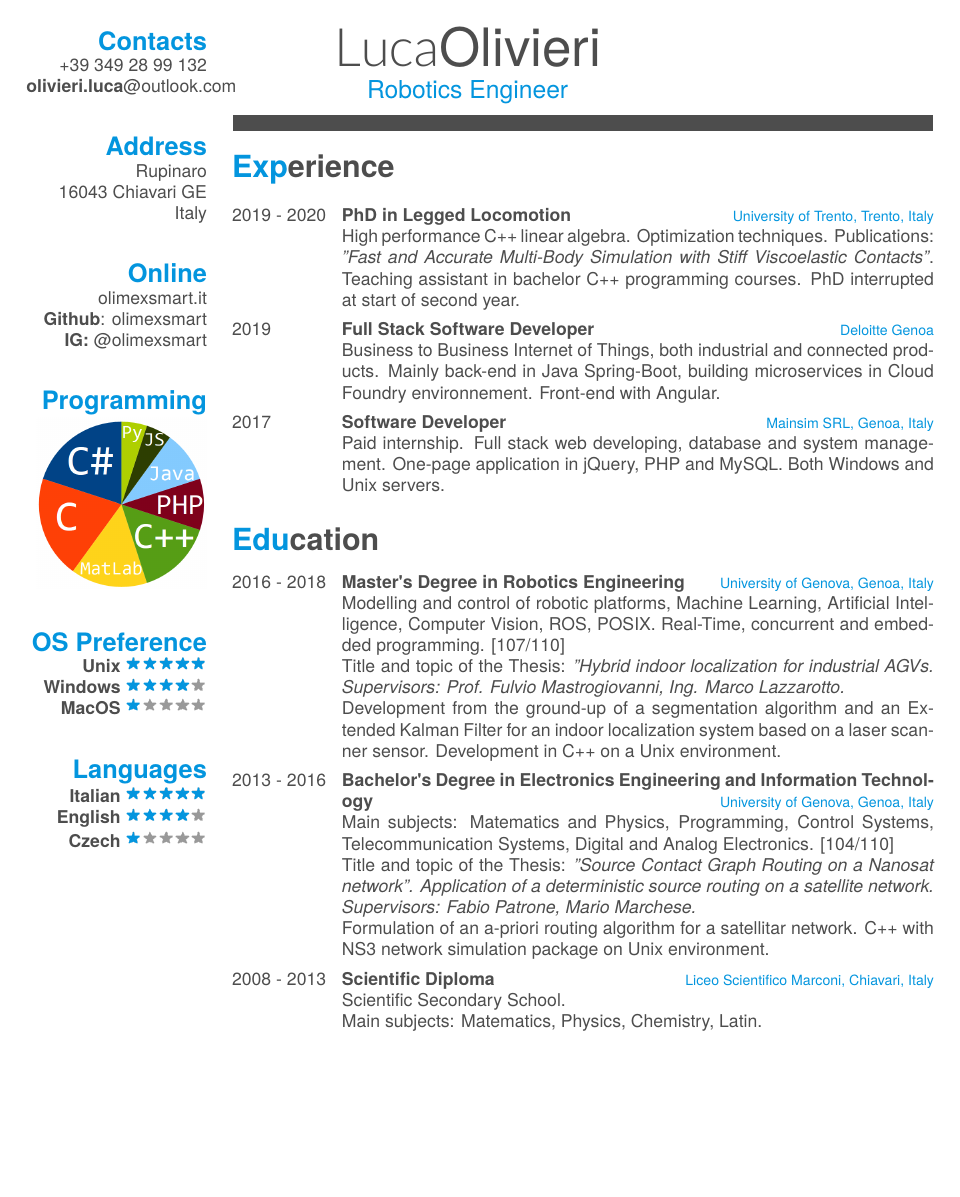
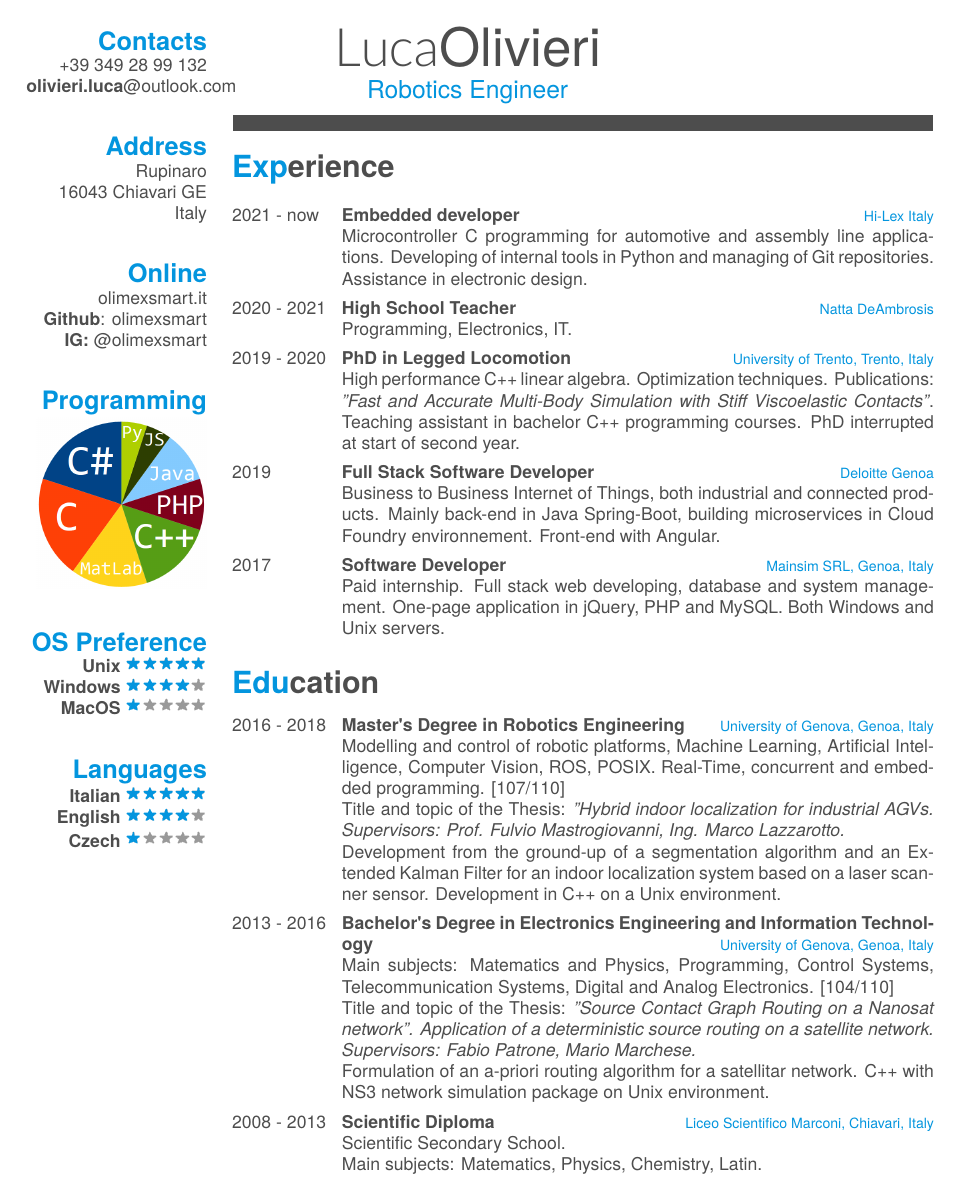
Before and after one commit to olimexsmart/latexCV, a LaTeX CV (LucaOlivieriCV.tex): page 1 of 3. Compiled offline with XeLaTeX; a missing font is replaced by an installed copy or a similar font.

Commit message:
Update to July 2021

```diff
--- a/LucaOlivieriCV.tex
+++ b/LucaOlivieriCV.tex
@@ -58,6 +58,16 @@
 
 \section{Experience}
 \begin{entrylist}
+   \entry
+    {2021 - now}
+    {Embedded developer}
+    {Hi-Lex Italy}
+    {Microcontroller C programming for automotive and assembly line applications. Developing of internal tools in Python and managing of Git repositories. Assistance in electronic design.}
+   \entry
+	{2020 - 2021}
+	{High School Teacher}
+	{Natta DeAmbrosis}
+	{Programming, Electronics, IT.}
   \entry
 	{2019 - 2020}
 	{PhD in Legged Locomotion}
```
Also changed, not shown: LucaOlivieriCV.tex (2 more changed lines).
